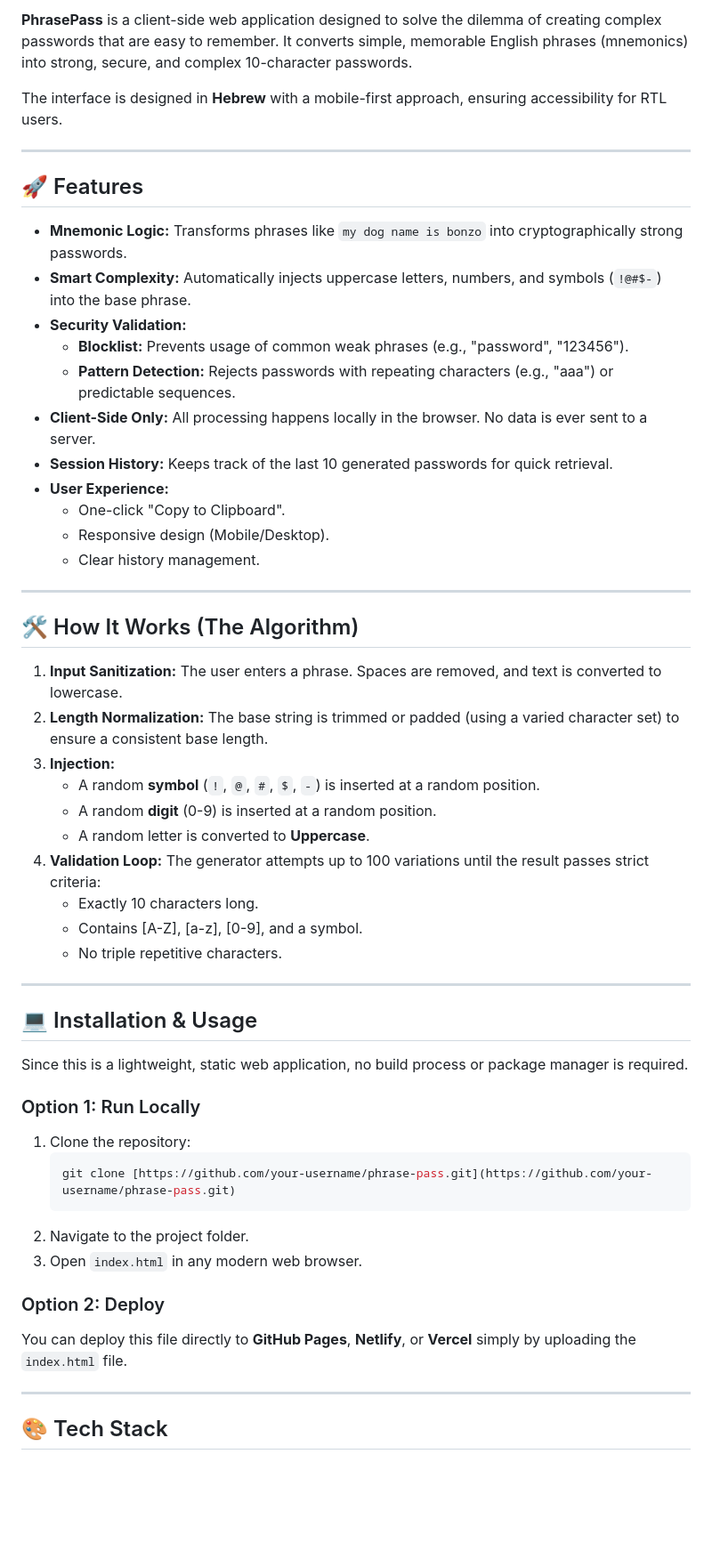
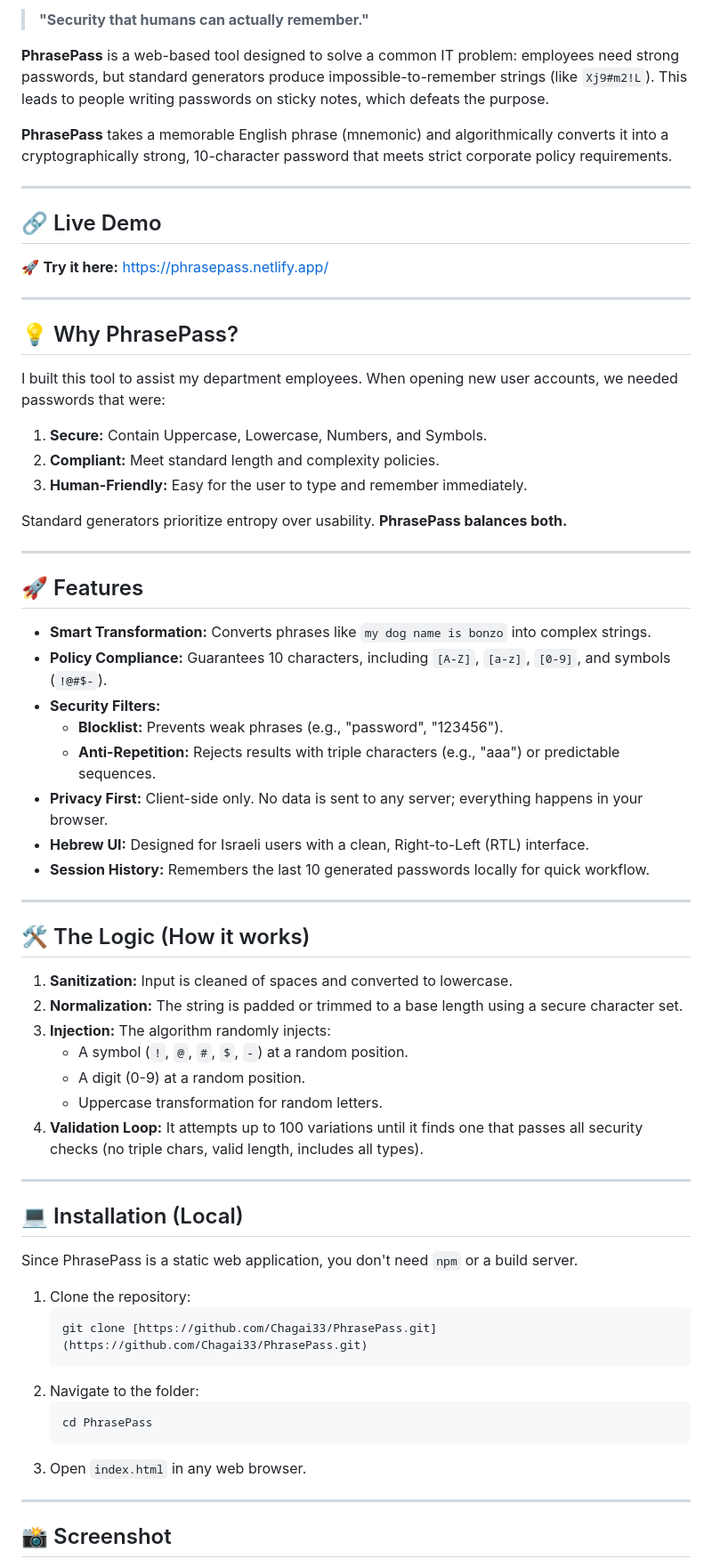
Before and after one commit to Chagai33/PhrasePass, a Markdown page: README.md, the part around one of its changes. Shown at 89% size. Rendered like a GitHub page; blank space fills up the shorter version.

Commit message:
Revise README for PhrasePass with new features
Updated README to enhance clarity and added new features.

````diff
--- a/README.md
+++ b/README.md
@@ -6,57 +6,68 @@
 
-**PhrasePass** is a client-side web application designed to solve the dilemma of creating complex passwords that are easy to remember. It converts simple, memorable English phrases (mnemonics) into strong, secure, and complex 10-character passwords.
+> **"Security that humans can actually remember."**
 
-The interface is designed in **Hebrew** with a mobile-first approach, ensuring accessibility for RTL users.
+**PhrasePass** is a web-based tool designed to solve a common IT problem: employees need strong passwords, but standard generators produce impossible-to-remember strings (like `Xj9#m2!L`). This leads to people writing passwords on sticky notes, which defeats the purpose.
+
+**PhrasePass** takes a memorable English phrase (mnemonic) and algorithmically converts it into a cryptographically strong, 10-character password that meets strict corporate policy requirements.
+
+---
+
+## 🔗 Live Demo
+🚀 **Try it here:** [https://phrasepass.netlify.app/](https://phrasepass.netlify.app/)
+
+---
+
+## 💡 Why PhrasePass?
+
+I built this tool to assist my department employees. When opening new user accounts, we needed passwords that were:
+1.  **Secure:** Contain Uppercase, Lowercase, Numbers, and Symbols.
+2.  **Compliant:** Meet standard length and complexity policies.
+3.  **Human-Friendly:** Easy for the user to type and remember immediately.
+
+Standard generators prioritize entropy over usability. **PhrasePass balances both.**
 
 ---
 
 ## 🚀 Features
 
-* **Mnemonic Logic:** Transforms phrases like `my dog name is bonzo` into cryptographically strong passwords.
-* **Smart Complexity:** Automatically injects uppercase letters, numbers, and symbols (`!@#$-`) into the base phrase.
-* **Security Validation:**
-    * **Blocklist:** Prevents usage of common weak phrases (e.g., "password", "123456").
-    * **Pattern Detection:** Rejects passwords with repeating characters (e.g., "aaa") or predictable sequences.
-* **Client-Side Only:** All processing happens locally in the browser. No data is ever sent to a server.
-* **Session History:** Keeps track of the last 10 generated passwords for quick retrieval.
-* **User Experience:**
-    * One-click "Copy to Clipboard".
-    * Responsive design (Mobile/Desktop).
-    * Clear history management.
+* **Smart Transformation:** Converts phrases like `my dog name is bonzo` into complex strings.
+* **Policy Compliance:** Guarantees 10 characters, including `[A-Z]`, `[a-z]`, `[0-9]`, and symbols (`!@#$-`).
+* **Security Filters:**
+    * **Blocklist:** Prevents weak phrases (e.g., "password", "123456").
+    * **Anti-Repetition:** Rejects results with triple characters (e.g., "aaa") or predictable sequences.
+* **Privacy First:** Client-side only. No data is sent to any server; everything happens in your browser.
+* **Hebrew UI:** Designed for Israeli users with a clean, Right-to-Left (RTL) interface.
+* **Session History:** Remembers the last 10 generated passwords locally for quick workflow.
 
 ---
 
-## 🛠️ How It Works (The Algorithm)
+## 🛠️ The Logic (How it works)
 
-1.  **Input Sanitization:** The user enters a phrase. Spaces are removed, and text is converted to lowercase.
-2.  **Length Normalization:** The base string is trimmed or padded (using a varied character set) to ensure a consistent base length.
-3.  **Injection:**
-    * A random **symbol** (`!`, `@`, `#`, `$`, `-`) is inserted at a random position.
-    * A random **digit** (0-9) is inserted at a random position.
-    * A random letter is converted to **Uppercase**.
-4.  **Validation Loop:** The generator attempts up to 100 variations until the result passes strict criteria:
-    * Exactly 10 characters long.
-    * Contains [A-Z], [a-z], [0-9], and a symbol.
-    * No triple repetitive characters.
+1.  **Sanitization:** Input is cleaned of spaces and converted to lowercase.
+2.  **Normalization:** The string is padded or trimmed to a base length using a secure character set.
+3.  **Injection:** The algorithm randomly injects:
+    * A symbol (`!`, `@`, `#`, `$`, `-`) at a random position.
+    * A digit (0-9) at a random position.
+    * Uppercase transformation for random letters.
+4.  **Validation Loop:** It attempts up to 100 variations until it finds one that passes all security checks (no triple chars, valid length, includes all types).
 
 ---
 
-## 💻 Installation & Usage
+## 💻 Installation (Local)
 
-Since this is a lightweight, static web application, no build process or package manager is required.
+Since PhrasePass is a static web application, you don't need `npm` or a build server.
 
-### Option 1: Run Locally
 1.  Clone the repository:
     ```bash
-    git clone [https://github.com/your-username/phrase-pass.git](https://github.com/your-username/phrase-pass.git)
+    git clone [https://github.com/Chagai33/PhrasePass.git](https://github.com/Chagai33/PhrasePass.git)
     ```
-2.  Navigate to the project folder.
-3.  Open `index.html` in any modern web browser.
-
-### Option 2: Deploy
-You can deploy this file directly to **GitHub Pages**, **Netlify**, or **Vercel** simply by uploading the `index.html` file.
+2.  Navigate to the folder:
+    ```bash
+    cd PhrasePass
+    ```
+3.  Open `index.html` in any web browser.
 
 ---
 
-## 🎨 Tech Stack
+## 📸 Screenshot
 
````
Also changed, not shown: other parts of README.md (+4 -16 lines).
